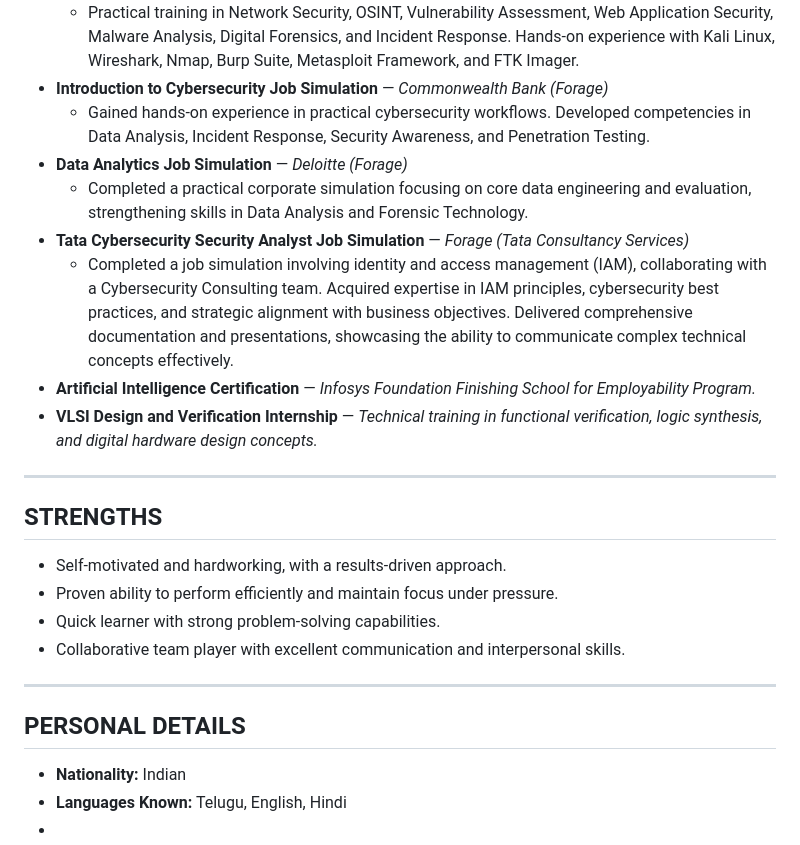
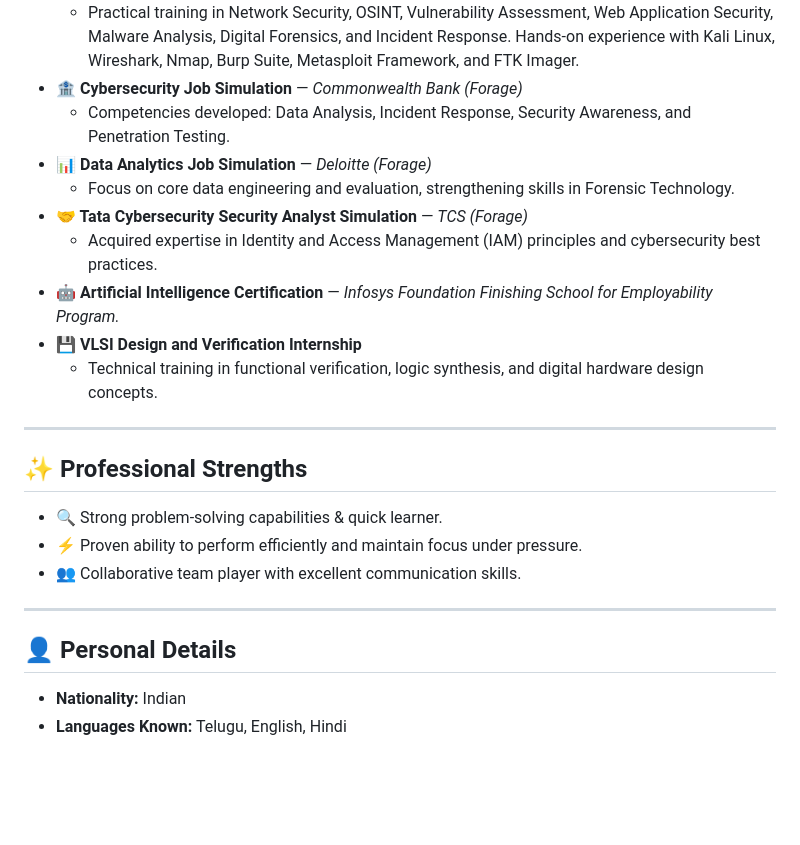
Before and after one commit to vanjangisaikrishna/sai--krishna-resume, a Markdown page: README.md, the part around one of its changes. Drawn GitHub-style; blank space fills up the shorter version.

```diff
--- a/README.md
+++ b/README.md
@@ -40,24 +60,24 @@ Recent B.Tech (Electronics and Communication Engineering) graduate with a strong
   * Practical training in Network Security, OSINT, Vulnerability Assessment, Web Application Security, Malware Analysis, Digital Forensics, and Incident Response. Hands-on experience with Kali Linux, Wireshark, Nmap, Burp Suite, Metasploit Framework, and FTK Imager.
-* **Introduction to Cybersecurity Job Simulation** — *Commonwealth Bank (Forage)*
-  * Gained hands-on experience in practical cybersecurity workflows. Developed competencies in Data Analysis, Incident Response, Security Awareness, and Penetration Testing.
-* **Data Analytics Job Simulation** — *Deloitte (Forage)*
-  * Completed a practical corporate simulation focusing on core data engineering and evaluation, strengthening skills in Data Analysis and Forensic Technology.
-* **Tata Cybersecurity Security Analyst Job Simulation** — *Forage (Tata Consultancy Services)*
-  * Completed a job simulation involving identity and access management (IAM), collaborating with a Cybersecurity Consulting team. Acquired expertise in IAM principles, cybersecurity best practices, and strategic alignment with business objectives. Delivered comprehensive documentation and presentations, showcasing the ability to communicate complex technical concepts effectively.
-* **Artificial Intelligence Certification** — *Infosys Foundation Finishing School for Employability Program.*
-* **VLSI Design and Verification Internship** — *Technical training in functional verification, logic synthesis, and digital hardware design concepts.*
+* **🏦 Cybersecurity Job Simulation** — *Commonwealth Bank (Forage)*
+  * Competencies developed: Data Analysis, Incident Response, Security Awareness, and Penetration Testing.
+* **📊 Data Analytics Job Simulation** — *Deloitte (Forage)*
+  * Focus on core data engineering and evaluation, strengthening skills in Forensic Technology.
+* **🤝 Tata Cybersecurity Security Analyst Simulation** — *TCS (Forage)*
+  * Acquired expertise in Identity and Access Management (IAM) principles and cybersecurity best practices.
+* **🤖 Artificial Intelligence Certification** — *Infosys Foundation Finishing School for Employability Program.*
+* **💾 VLSI Design and Verification Internship**
+  * Technical training in functional verification, logic synthesis, and digital hardware design concepts.
 
 ---
 
-## STRENGTHS
-* Self-motivated and hardworking, with a results-driven approach.
-* Proven ability to perform efficiently and maintain focus under pressure.
-* Quick learner with strong problem-solving capabilities.
-* Collaborative team player with excellent communication and interpersonal skills.
+## ✨ Professional Strengths
+
+* 🔍 Strong problem-solving capabilities & quick learner.
+* ⚡ Proven ability to perform efficiently and maintain focus under pressure.
+* 👥 Collaborative team player with excellent communication skills.
 
 ---
 
-## PERSONAL DETAILS
+## 👤 Personal Details
 * **Nationality:** Indian
 * **Languages Known:** Telugu, English, Hindi
-*
```
Also changed, not shown: other parts of README.md (+43 -23 lines).
